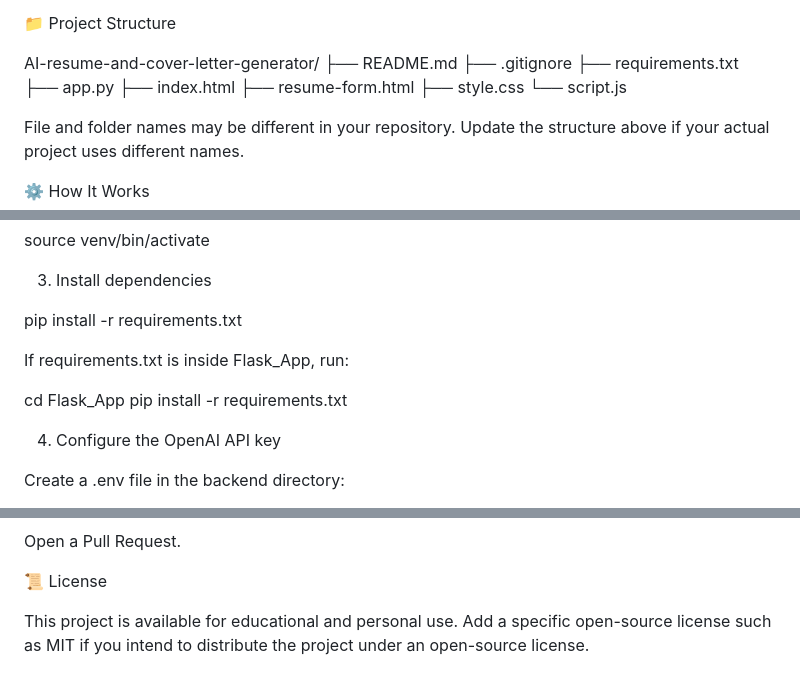
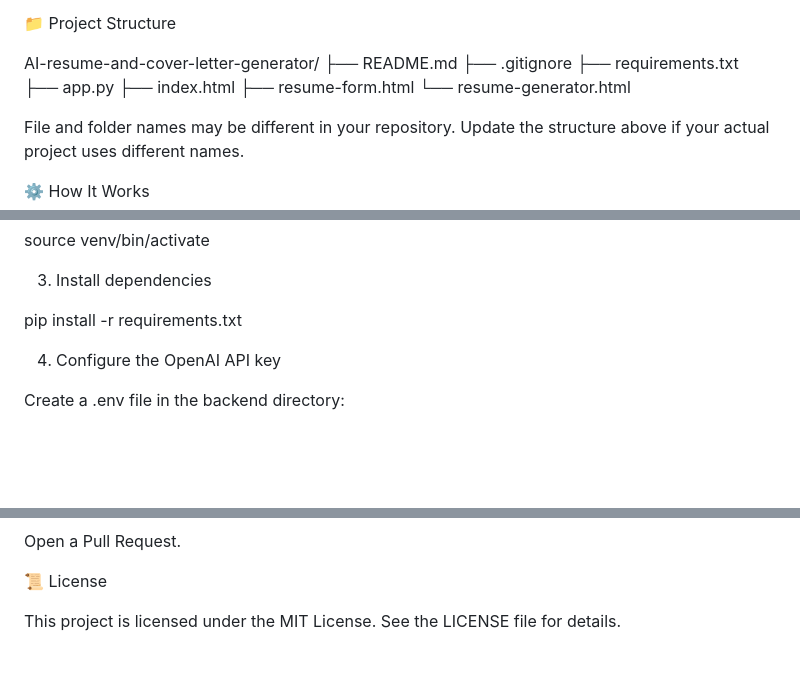
Before and after one commit to SnehaVerm/AI-resume-and-cover-letter-generator, a Markdown page: README.md, 3 parts joined by grey strips. Drawn GitHub-style; blank space fills up the shorter version.

```diff
--- a/README.md
+++ b/README.md
@@ -57,8 +57,7 @@ AI-resume-and-cover-letter-generator/
 ├── app.py
 ├── index.html
 ├── resume-form.html
-├── style.css
-└── script.js
+└── resume-generator.html
 
 File and folder names may be different in your repository. Update the structure above if your actual project uses different names.
 
@@ -103,10 +102,6 @@ source venv/bin/activate
 
 pip install -r requirements.txt
 
-If requirements.txt is inside Flask_App, run:
-
-cd Flask_App
-pip install -r requirements.txt
 
 4. Configure the OpenAI API key
 
@@ -255,4 +250,4 @@ Open a Pull Request.
 
 📜 License
 
-This project is available for educational and personal use. Add a specific open-source license such as MIT if you intend to distribute the project under an open-source license.
+This project is licensed under the MIT License. See the LICENSE file for details.
```
